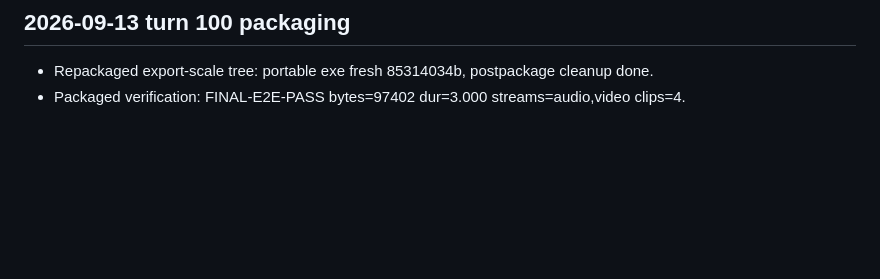
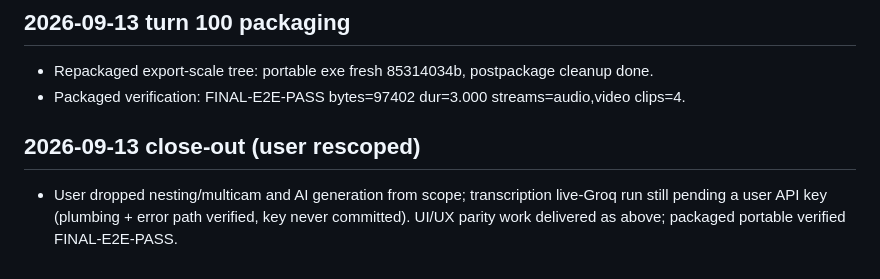
Before and after one commit to SaymonMaster14/palmier-pro-windows, a Markdown page: PORTING_LEDGER.md, the part around the change. Rendered like a GitHub page; blank space fills up the shorter version.

Commit message:
Record user rescope and close-out

```diff
--- a/PORTING_LEDGER.md
+++ b/PORTING_LEDGER.md
@@ -737,3 +737,7 @@ ode apps/editor/scripts/run-mcp-e2e.js\ -> MCP-E2E-PASS, RUN-MCP-E2E-PASS). UI-l
 
 - Repackaged export-scale tree: portable exe fresh 85314034b, postpackage cleanup done.
 - Packaged verification: FINAL-E2E-PASS bytes=97402 dur=3.000 streams=audio,video clips=4.
+
+## 2026-09-13 close-out (user rescoped)
+
+- User dropped nesting/multicam and AI generation from scope; transcription live-Groq run still pending a user API key (plumbing + error path verified, key never committed). UI/UX parity work delivered as above; packaged portable verified FINAL-E2E-PASS.
```
